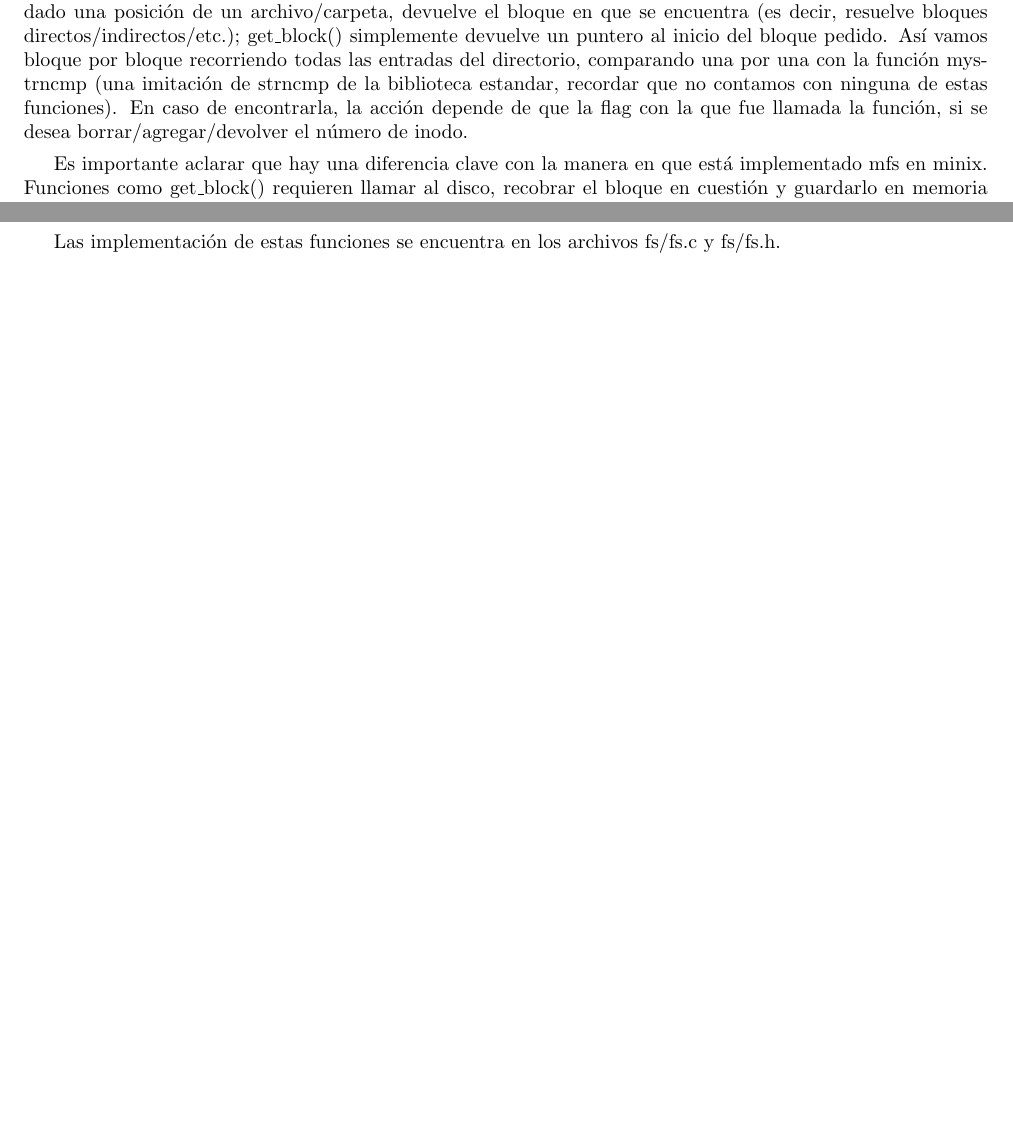
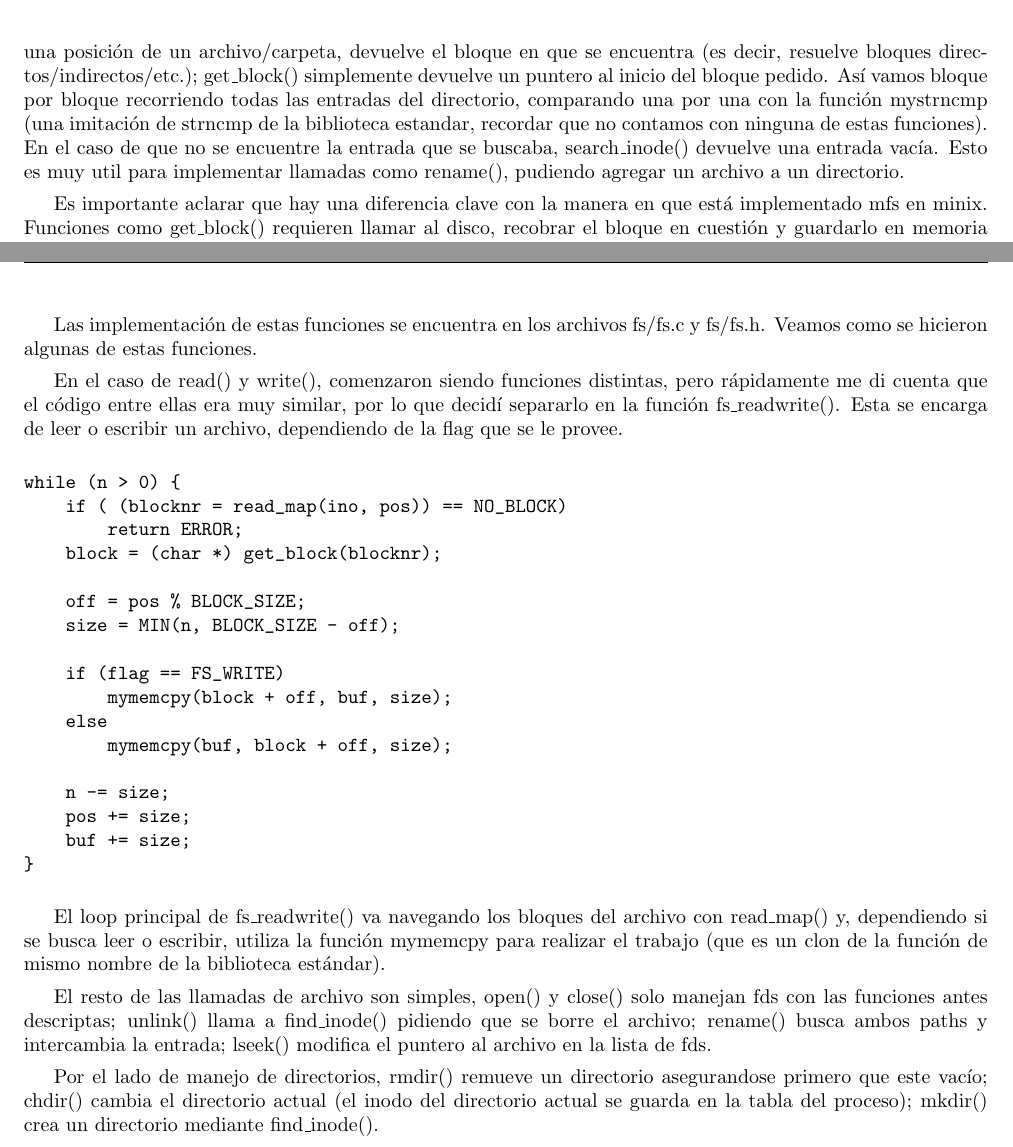
Before and after one commit to jpbottaro/minios, a LaTeX document (doc/informe/src/informe.tex, which reads doc/informe/src/contenido/minix.tex): two parts of pages 14 and 15 of 17, joined at a grey line, cut so that both start at the same text, the shorter picture padded with empty space. Compiled offline with pdfLaTeX.

Commit message:
informe: add part of system calls section

```diff
--- a/doc/informe/src/contenido/minix.tex
+++ b/doc/informe/src/contenido/minix.tex
@@ -250,9 +241,10 @@ directos/indirectos/etc.); get\_block() simplemente devuelve
 un puntero al inicio del bloque pedido. Así vamos bloque por bloque recorriendo
 todas las entradas del directorio, comparando una por una con la función
 mystrncmp (una imitación de strncmp de la biblioteca estandar, recordar que no
-contamos con ninguna de estas funciones). En caso de encontrarla, la acción
-depende de que la flag con la que fue llamada la función, si se desea
-borrar/agregar/devolver el número de inodo.
+contamos con ninguna de estas funciones). En el caso de que no se encuentre la
+entrada que se buscaba, search\_inode() devuelve una entrada vacía. Esto es muy
+util para implementar llamadas como rename(), pudiendo agregar un archivo a un
+directorio.
 
 Es importante aclarar que hay una diferencia clave con la manera en que está
 implementado mfs en minix. Funciones como get\_block() requieren llamar al
@@ -311,4 +303,44 @@ close(), write(), read(), lseek(), unlink() y rename() para manejo de archivos,
 chdir(), mkdir(), rmdir() y getdents() para manejo de carpetas.
 
 Las implementación de estas funciones se encuentra en los archivos fs/fs.c y
-fs/fs.h.
+fs/fs.h. Veamos como se hicieron algunas de estas funciones.
+
+En el caso de read() y write(), comenzaron siendo funciones distintas, pero
+rápidamente me di cuenta que el código entre ellas era muy similar, por lo que
+decidí separarlo en la función fs\_readwrite(). Esta se encarga de leer o
+escribir un archivo, dependiendo de la flag que se le provee.
+
+\begin{verbatim}
+while (n > 0) {
+    if ( (blocknr = read_map(ino, pos)) == NO_BLOCK)
+        return ERROR;
+    block = (char *) get_block(blocknr);
+
+    off = pos % BLOCK_SIZE;
+    size = MIN(n, BLOCK_SIZE - off);
+
+    if (flag == FS_WRITE)
+        mymemcpy(block + off, buf, size);
+    else
+        mymemcpy(buf, block + off, size);
+
+    n -= size;
+    pos += size;
+    buf += size;
+}
+\end{verbatim}
+
+El loop principal de fs\_readwrite() va navegando los bloques del archivo con
+read\_map() y, dependiendo si se busca leer o escribir, utiliza la función
+mymemcpy para realizar el trabajo (que es un clon de la función de mismo nombre
+de la biblioteca estándar).
+
+El resto de las llamadas de archivo son simples, open() y close() solo manejan
+fds con las funciones antes descriptas; unlink() llama a find\_inode() pidiendo
+que se borre el archivo; rename() busca ambos paths y intercambia la entrada;
+lseek() modifica el puntero al archivo en la lista de fds.
+
+Por el lado de manejo de directorios, rmdir() remueve un directorio asegurandose
+primero que este vacío; chdir() cambia el directorio actual (el inodo del
+directorio actual se guarda en la tabla del proceso); mkdir() crea un directorio
+mediante find\_inode().
```
Also changed, not shown: doc/informe/src/contenido/minix.tex (23 more changed lines).
